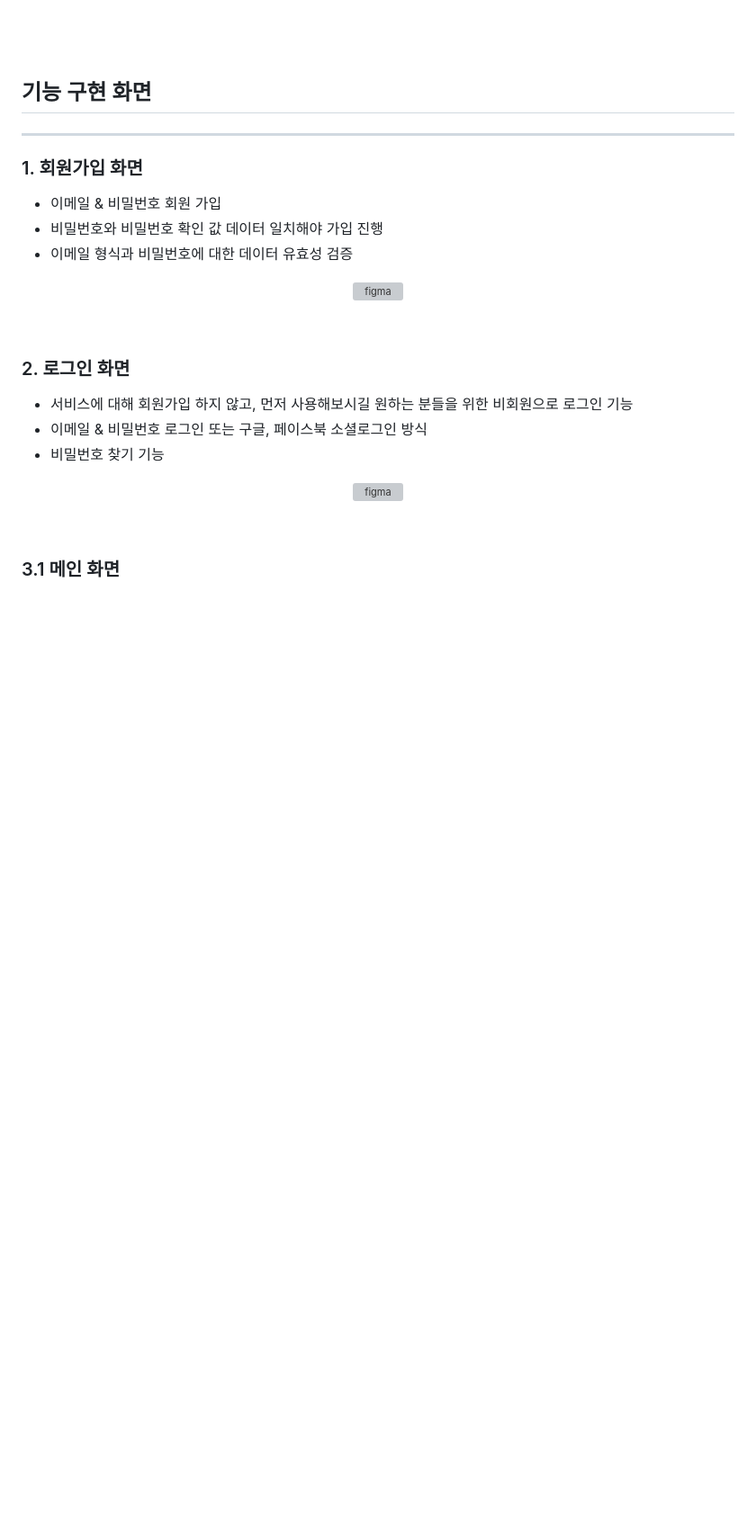
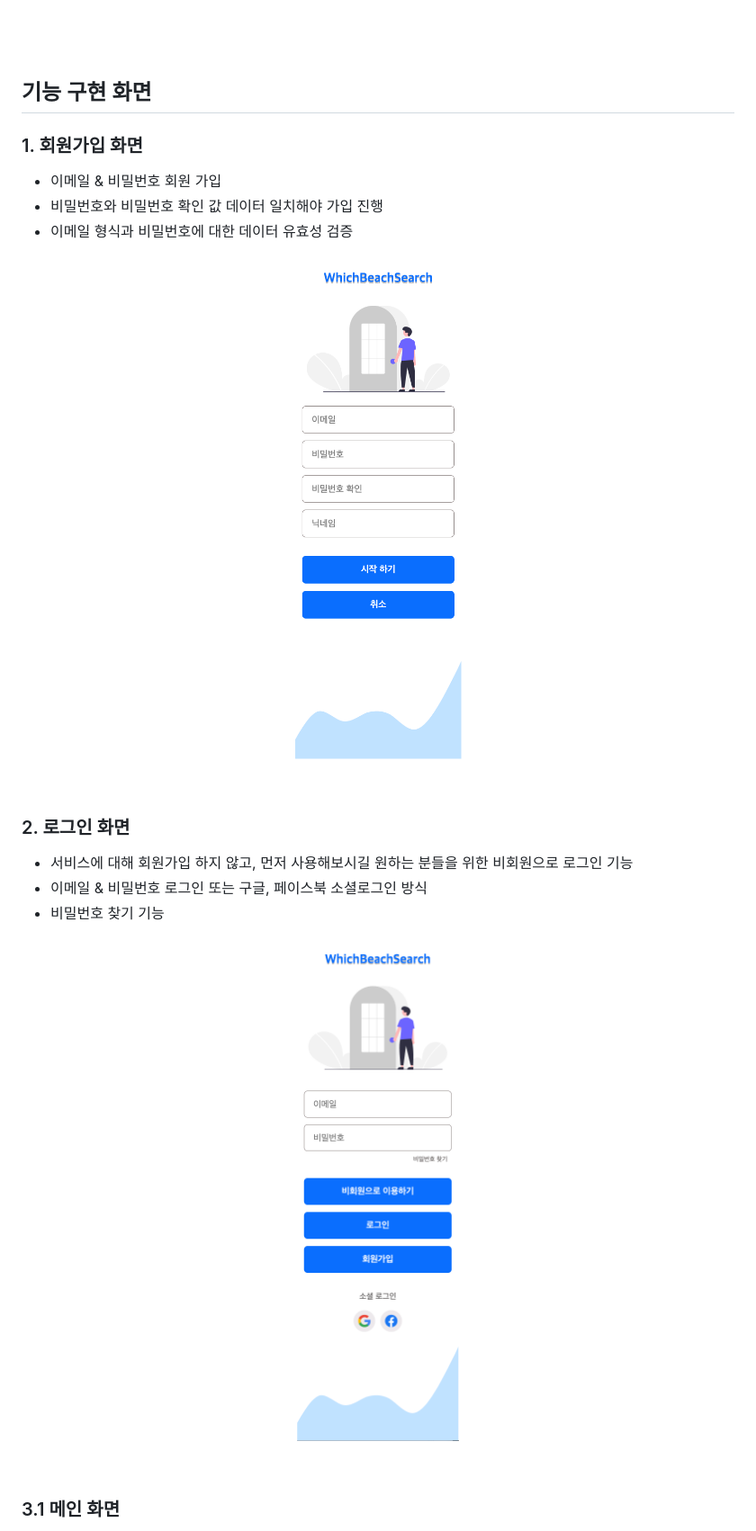
Before and after one commit to DoItStory/WhichBeachSearch, a Markdown page: readme.md, the part around one of its changes. Shown at 90% size. Drawn GitHub-style; blank space fills up the shorter version; grey boxes are pictures that could not be loaded.

Commit message:
fix: readme 내용 수정

```diff
--- a/readme.md
+++ b/readme.md
@@ -110,15 +104,13 @@ pages | 각 화면들의 구현 코드가 있는 폴더<br>각 화면의 폴더
 
 ## 기능 구현 화면
 
----
-
 ### 1. 회원가입 화면
 
 - 이메일 & 비밀번호 회원 가입
 - 비밀번호와 비밀번호 확인 값 데이터 일치해야 가입 진행
 - 이메일 형식과 비밀번호에 대한 데이터 유효성 검증
 <p align="center">
- <img src="assets/images/readme/signup.png" width="250" height="550" alt="figma"/>
+ <img src="assets/images/readme/signUp.png" width="250" height="550" alt="figma"/>
  </p>
 
 <br>
@@ -129,7 +121,7 @@ pages | 각 화면들의 구현 코드가 있는 폴더<br>각 화면의 폴더
 - 이메일 & 비밀번호 로그인 또는 구글, 페이스북 소셜로그인 방식
 - 비밀번호 찾기 기능
 <p align="center">
- <img src="assets/images/readme/signin.png" width="250" height="550" alt="figma"/>
+ <img src="assets/images/readme/signIn.png" width="250" height="550" alt="figma"/>
  </p>
 
 <br>
```
Also changed, not shown: other parts of readme.md (+23 -25 lines).
